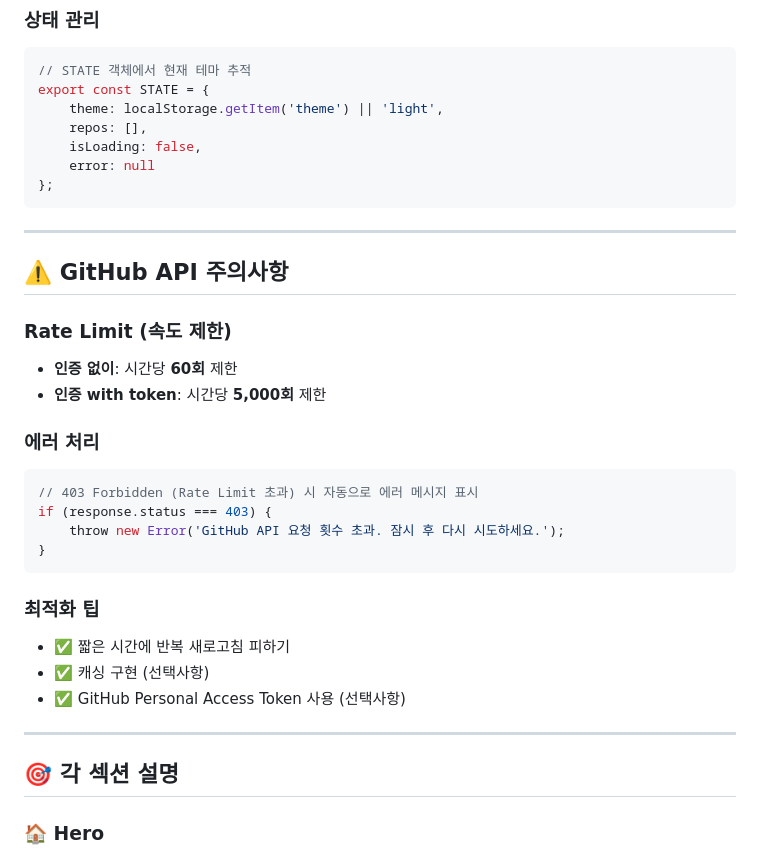
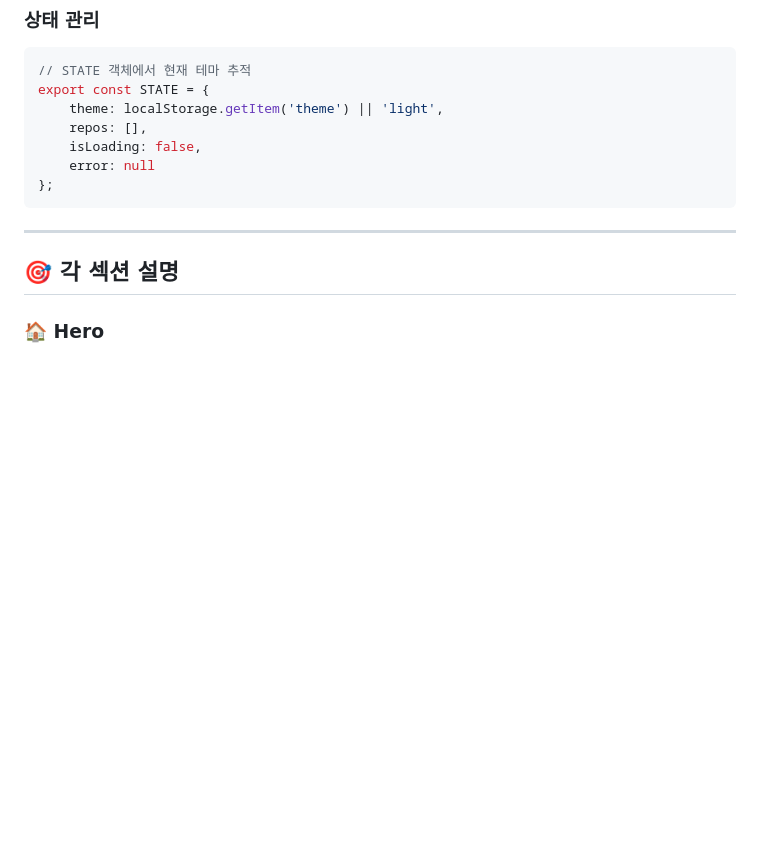
Before and after one commit to fwb056/__Codyssey__B1-1, a Markdown page: README.md, the part around one of its changes. Rendered like a GitHub page; blank space fills up the shorter version.

````diff
--- a/README.md
+++ b/README.md
@@ -343,26 +343,6 @@ export const STATE = {
 };
 ```
 
----
-
-## ⚠️ GitHub API 주의사항
-
-### Rate Limit (속도 제한)
-- **인증 없이**: 시간당 **60회** 제한
-- **인증 with token**: 시간당 **5,000회** 제한
-
-### 에러 처리
-```javascript
-// 403 Forbidden (Rate Limit 초과) 시 자동으로 에러 메시지 표시
-if (response.status === 403) {
-    throw new Error('GitHub API 요청 횟수 초과. 잠시 후 다시 시도하세요.');
-}
-```
-
-### 최적화 팁
-- ✅ 짧은 시간에 반복 새로고침 피하기
-- ✅ 캐싱 구현 (선택사항)
-- ✅ GitHub Personal Access Token 사용 (선택사항)
 
 ---
 
````
Also changed, not shown: other parts of README.md (+3 -84 lines).
